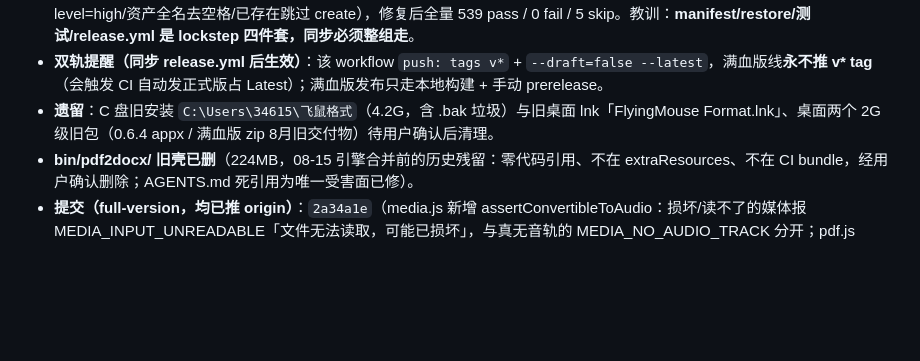
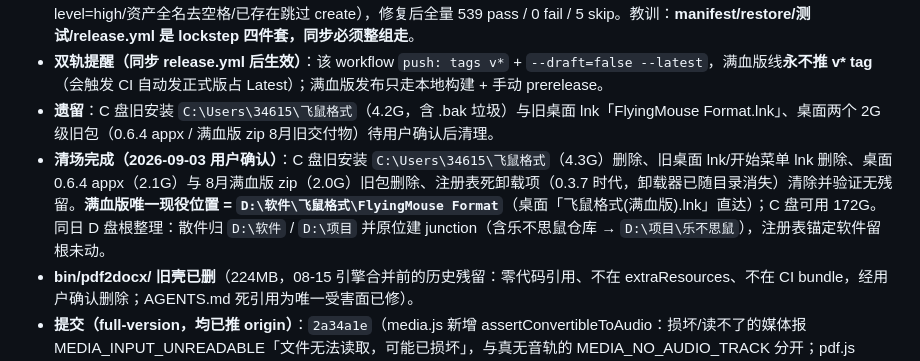
Before and after one commit to LaoFeng-mouse/flyingmouse-format, a Markdown page: docs/HANDOFF.md, the part around the change. Rendered like a GitHub page; blank space fills up the shorter version.

Commit message:
docs(handoff): 09-03清场终态——C盘旧安装/旧lnk/桌面旧包/注册表死项全清,满血版唯一现役位D:\软件\飞鼠格式

```diff
--- a/docs/HANDOFF.md
+++ b/docs/HANDOFF.md
@@ -8,6 +8,7 @@
 - **D 盘迁移完成 + 完整性验证（2026-09-03）**：源码仓库 `Documents\飞鼠格式` → `D:\飞鼠格式-src` + junction（git fsck 对象完整、工作树与远端零偏差、junction 老路径全兼容）；满血版整包复制到 `D:\飞鼠格式\FlyingMouse Format`，与 C 盘版逐字节比对 **EXE/app.asar/docengine/docstructure/ffmpeg 全 MATCH、0 大小差异**（C 独有的 1952 文件全是 .bak-20260815 旧引擎垃圾与 app-update.yml，D 盘版更干净）；冒烟启动通过（进程存活 12s），桌面新建「飞鼠格式(满血版).lnk」。**npm test 在 D 盘首跑暴露 2d8045a 的雷**：只同步了 manifest 分卷版、漏配 restore-ci-engines.ps1/测试/release.yml，ci-engine-release.test.js:67 fail——已从 origin/main checkout 三件套配套修复（同时带回 4 处发布链修复：探针 bash 化/audit-level=high/资产全名去空格/已存在跳过 create），修复后全量 539 pass / 0 fail / 5 skip。教训：**manifest/restore/测试/release.yml 是 lockstep 四件套，同步必须整组走**。
 - **双轨提醒（同步 release.yml 后生效）**：该 workflow `push: tags v*` + `--draft=false --latest`，满血版线**永不推 v* tag**（会触发 CI 自动发正式版占 Latest）；满血版发布只走本地构建 + 手动 prerelease。
 - **遗留**：C 盘旧安装 `C:\Users\34615\飞鼠格式`（4.2G，含 .bak 垃圾）与旧桌面 lnk「FlyingMouse Format.lnk」、桌面两个 2G 级旧包（0.6.4 appx / 满血版 zip 8月旧交付物）待用户确认后清理。
+- **清场完成（2026-09-03 用户确认）**：C 盘旧安装 `C:\Users\34615\飞鼠格式`（4.3G）删除、旧桌面 lnk/开始菜单 lnk 删除、桌面 0.6.4 appx（2.1G）与 8月满血版 zip（2.0G）旧包删除、注册表死卸载项（0.3.7 时代，卸载器已随目录消失）清除并验证无残留。**满血版唯一现役位置 = `D:\软件\飞鼠格式\FlyingMouse Format`**（桌面「飞鼠格式(满血版).lnk」直达）；C 盘可用 172G。同日 D 盘根整理：散件归 `D:\软件` / `D:\项目` 并原位建 junction（含乐不思鼠仓库 → `D:\项目\乐不思鼠`），注册表锚定软件留根未动。
 - **bin/pdf2docx/ 旧壳已删**（224MB，08-15 引擎合并前的历史残留：零代码引用、不在 extraResources、不在 CI bundle，经用户确认删除；AGENTS.md 死引用为唯一受害面已修）。
 - **提交（full-version，均已推 origin）**：`2a34a1e`（media.js 新增 assertConvertibleToAudio：损坏/读不了的媒体报 MEDIA_INPUT_UNREADABLE「文件无法读取，可能已损坏」，与真无音轨的 MEDIA_NO_AUDIO_TRACK 分开；pdf.js docengine 版式还原失败回退时记 WARN 日志）/ `c121374`（qpdf 进引擎包）/ `6cadf3a`（09-01 交接）/ `2d8045a`（ci-engines-v1.json 同步 main 分卷版：repository 带 owner + parts 布局，full-version 线跑 restore 不再报格式错）/ `648878f`（09-02 交接）/ `cd71b7a`（AGENTS.md 引擎死引用 + release notes 053/054）/ `2196e5b`（054 notes 资产名勘误）。测试：定向 28/28，全量 538 pass / 5 skip / 0 fail。
 - **09-01 待办收口**：① 推送 ✅；② 引擎包上传 → **核验后确认无需上传**：CI（main 线）用分卷布局，远端 ci-engines-v1 Release 4 资产齐全（win32-core sha256 d4f13034… 与 manifest 逐字节一致、含 qpdf），f6243aa 已重发过；full-version 本地单包 output/ci-engines-v1.tar.zst（1.61GB）系旧布局无消费者，经用户确认已删；③ GitHub Release v0.5.4 仍未创建（等用户发布决策，release notes 053/054 也待建）。
```
